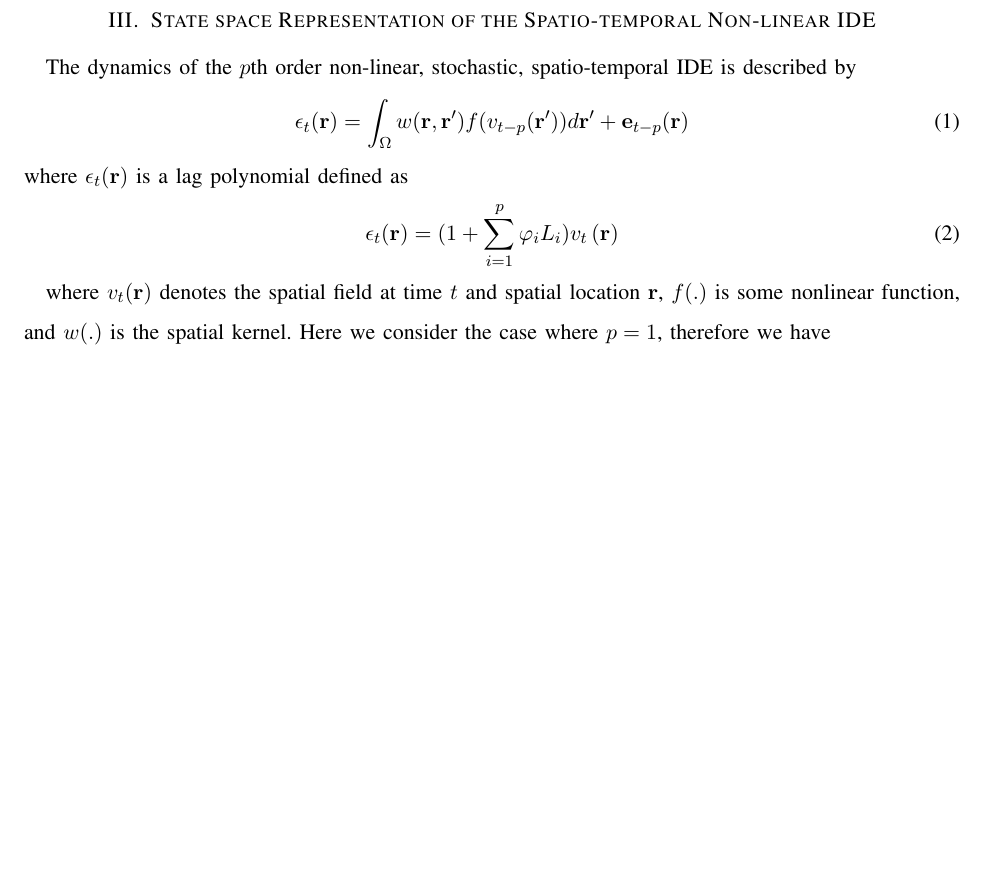
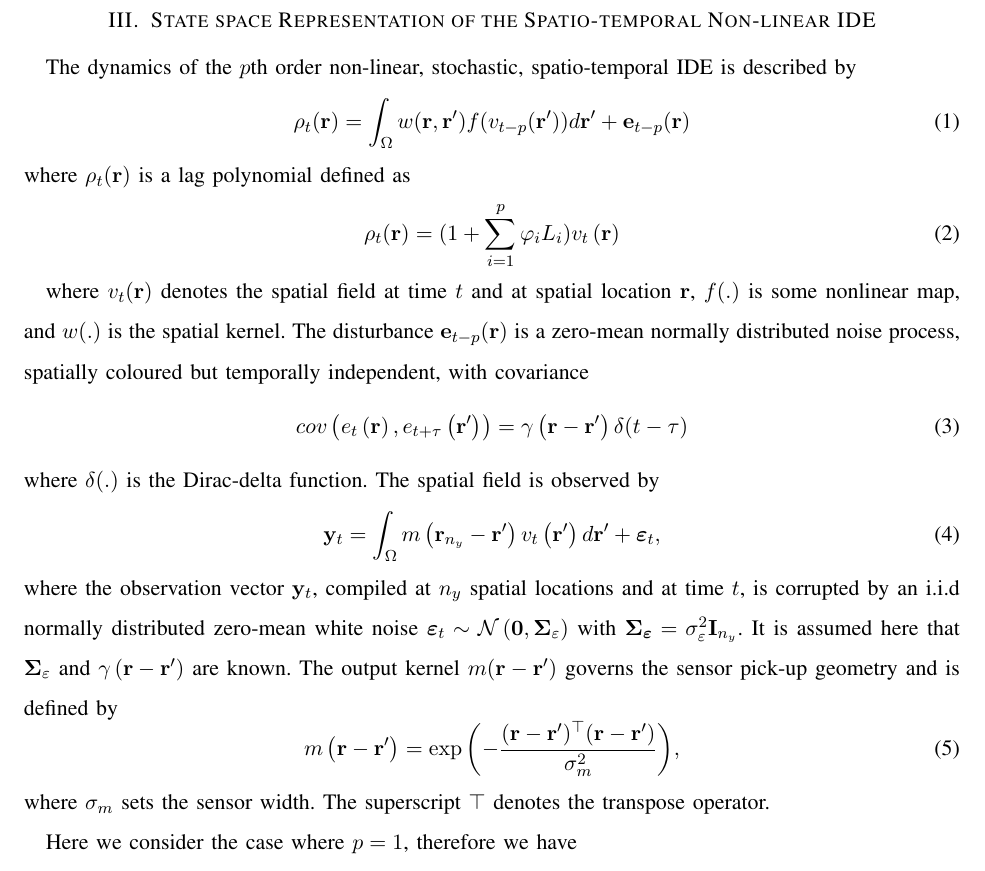
Before and after one commit to mikedewar/BrainIDE, a LaTeX paper (ltx/NonlinearSTIDE_IEEE/manuscript.tex): part of page 2 of 2 before the commit and part of page 2 of 3 after it, cut so that both start at the same text, the shorter picture padded with empty space. Compiled offline with LaTeX, dvips and Ghostscript.

Commit message:
added observation equation in IEEE paper

```diff
--- a/ltx/NonlinearSTIDE_IEEE/manuscript.tex
+++ b/ltx/NonlinearSTIDE_IEEE/manuscript.tex
@@ -651,14 +651,40 @@ Dynamic spatio-temporal modelling, Integro-Difference Equation (IDE), ...
 The dynamics of the $p$th order non-linear, stochastic, spatio-temporal IDE
  is described by
  \begin{equation}
-  \epsilon_t(\mathbf r)=\int_{\Omega}w(\mathbf r,\mathbf r')f(v_{t-p}(\mathbf r'))d\mathbf r'+\mathbf e_{t-p}(\mathbf r)
+  \rho_t(\mathbf r)=\int_{\Omega}w(\mathbf r,\mathbf r')f(v_{t-p}(\mathbf r'))d\mathbf r'+\mathbf e_{t-p}(\mathbf r)
  \end{equation}
-where $\epsilon_t(\mathbf r)$ is a lag polynomial defined as
+where $\rho_t(\mathbf r)$ is a lag polynomial defined as
 \begin{equation}
- \epsilon_t(\mathbf r)=(1+\sum_{i=1}^{p}\varphi_i L_i)v_{t}\left(\br\right)
+ \rho_t(\mathbf r)=(1+\sum_{i=1}^{p}\varphi_i L_i)v_{t}\left(\mathbf r\right)
 \end{equation}
 
-where $v_t(\mathbf r)$ denotes the spatial field at time $t$ and spatial location $\mathbf r$, $f(.)$ is some nonlinear function, and $w(.)$ is the spatial kernel. Here we consider the case where $p=1$, therefore we have
+where $v_t(\mathbf r)$ denotes the spatial field at time $t$ and at spatial location $\mathbf r$, $f(.)$ is some nonlinear map, and $w(.)$ is the spatial kernel. The disturbance $\mathbf e_{t-p}(\mathbf r)$ is a zero-mean normally distributed noise process, spatially
+coloured but temporally independent, with covariance
+\begin{equation}
+cov\left(e_{t}\left(\mathbf{r}\right),e_{t+\tau}\left(\mathbf{r'}\right)\right)=
+\gamma\left(\mathbf{r}-\mathbf{r'}\right)\delta(t-\tau)
+\label{eq:FieldCovariance}
+\end{equation}
+where $\delta(.)$ is the Dirac-delta function.
+ The spatial field is observed by
+\begin{equation}
+    \label{eq:ObservationEquation}
+	\mathbf{y}_t =
+	\int_{\Omega}{
+	    m\left(\mathbf{r}_{n_y}-\mathbf{r}'\right)v_t\left(\mathbf{r}'\right)
+	d\mathbf{r}'} +
+	\boldsymbol{\varepsilon}_t,
+\end{equation}
+where the observation vector $\mathbf{y}_{t}$, compiled at $n_{y}$ spatial locations and at time $t$, is corrupted by an i.i.d normally distributed zero-mean white noise ${\boldsymbol\varepsilon}_t\sim \mathcal{N}\left(\mathbf{0},\boldsymbol\Sigma_{\varepsilon}\right)$ with $\mathbf{\Sigma}_{\boldsymbol\varepsilon}=\sigma_{\varepsilon}^2\mathbf I_{n_y} $. It is assumed here that $\boldsymbol\Sigma_{\varepsilon}$ and $\gamma\left(\mathbf r-\mathbf r' \right)$ are known. The output kernel $m(\mathbf{r}-\mathbf{r}')$ governs the sensor pick-up geometry and is defined by
+\begin{equation}
+	m\left(\mathbf{r}-\mathbf{r}'\right) = \exp{\left(-\frac{(\mathbf{r}-\mathbf{r}')^\top(\mathbf{r}-\mathbf{r}')}{\sigma_m^2}\right)},
+\end{equation}
+where $\sigma_m$ sets the sensor width. The superscript $\top$ denotes the transpose operator.
+
+
+
+
+Here we consider the case where $p=1$, therefore we have
 \begin{equation}
 v_t(\mathbf r) +\varphi_{1} v_{t-1}(\mathbf r)=\int_{\Omega}w(\mathbf r,\mathbf r')f(v_{t-1}(\mathbf r'))d\mathbf r'+\mathbf e_{t-1}(\mathbf r)
 \end{equation}
```
Also changed, not shown: ltx/NonlinearSTIDE_IEEE/manuscript.pdf, 3 other files.
